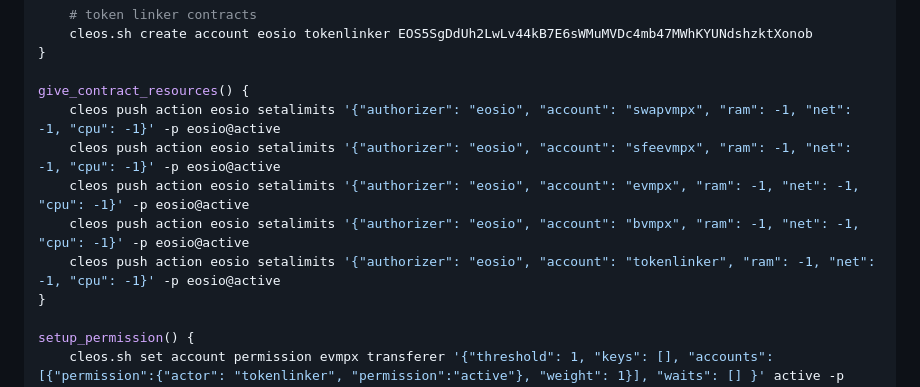
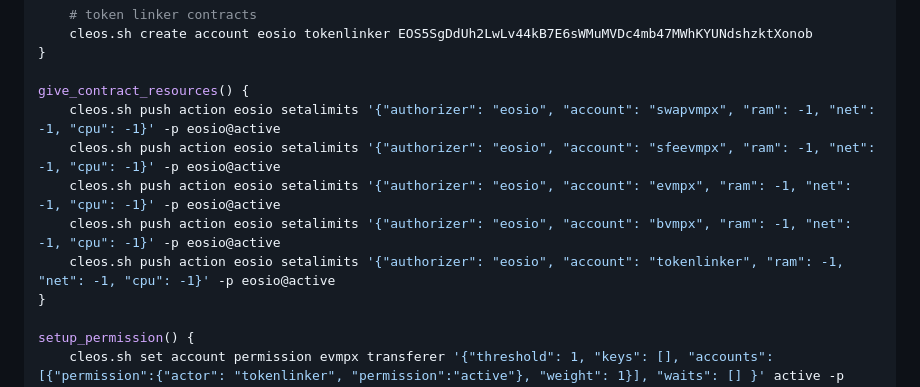
Before and after one commit to edenia/vmpx-demo, a Markdown page: contracts/README.md, the part around one of its changes. Drawn GitHub-style.

Commit message:
docs(contracts): update cleos format

```diff
--- a/contracts/README.md
+++ b/contracts/README.md
@@ -19,11 +19,11 @@ create_accounts() {
 }
 
 give_contract_resources() {
-    cleos push action eosio setalimits '{"authorizer": "eosio", "account": "swapvmpx", "ram": -1, "net": -1, "cpu": -1}' -p eosio@active
-    cleos push action eosio setalimits '{"authorizer": "eosio", "account": "sfeevmpx", "ram": -1, "net": -1, "cpu": -1}' -p eosio@active
-    cleos push action eosio setalimits '{"authorizer": "eosio", "account": "evmpx", "ram": -1, "net": -1, "cpu": -1}' -p eosio@active
-    cleos push action eosio setalimits '{"authorizer": "eosio", "account": "bvmpx", "ram": -1, "net": -1, "cpu": -1}' -p eosio@active
-    cleos push action eosio setalimits '{"authorizer": "eosio", "account": "tokenlinker", "ram": -1, "net": -1, "cpu": -1}' -p eosio@active
+    cleos.sh push action eosio setalimits '{"authorizer": "eosio", "account": "swapvmpx", "ram": -1, "net": -1, "cpu": -1}' -p eosio@active
+    cleos.sh push action eosio setalimits '{"authorizer": "eosio", "account": "sfeevmpx", "ram": -1, "net": -1, "cpu": -1}' -p eosio@active
+    cleos.sh push action eosio setalimits '{"authorizer": "eosio", "account": "evmpx", "ram": -1, "net": -1, "cpu": -1}' -p eosio@active
+    cleos.sh push action eosio setalimits '{"authorizer": "eosio", "account": "bvmpx", "ram": -1, "net": -1, "cpu": -1}' -p eosio@active
+    cleos.sh push action eosio setalimits '{"authorizer": "eosio", "account": "tokenlinker", "ram": -1, "net": -1, "cpu": -1}' -p eosio@active
 }
 
 setup_permission() {
```
Also changed, not shown: other parts of contracts/README.md (+0 -1 lines).
